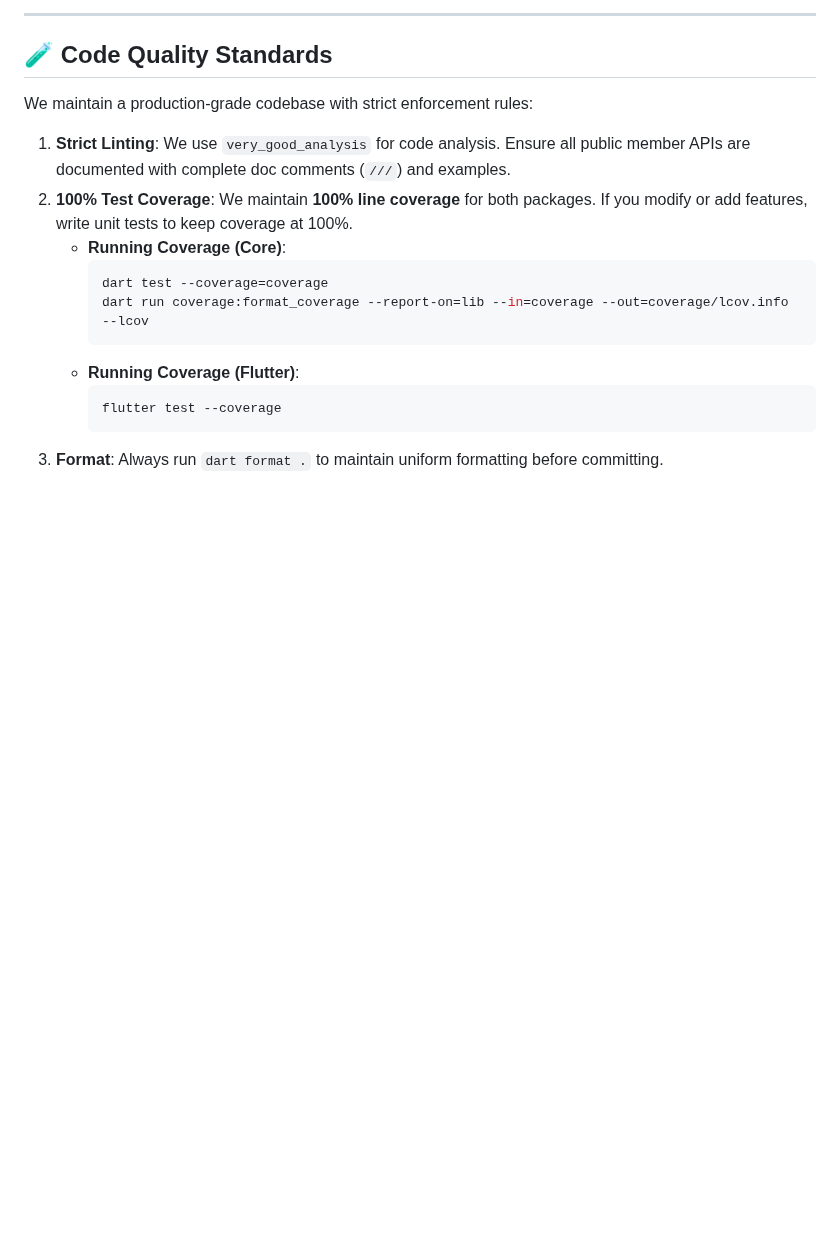
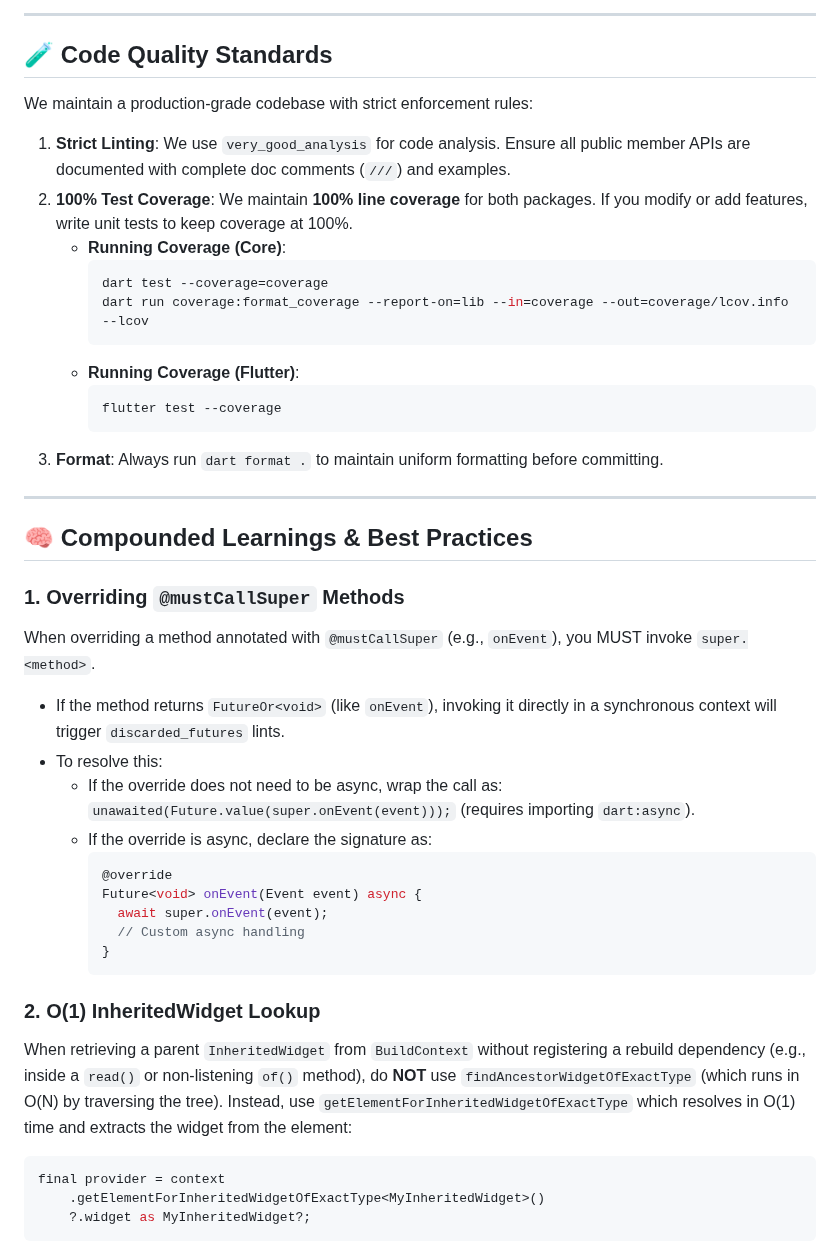
Before and after one commit to RandalSchwartz/BlocSignal, a Markdown page: AGENTS.md, the part around the change. Rendered like a GitHub page; blank space fills up the shorter version.

Commit message:
docs(learnings): Codify mustCallSuper and O(1) InheritedWidget learnings

````diff
--- a/AGENTS.md
+++ b/AGENTS.md
@@ -88,3 +88,29 @@ We maintain a production-grade codebase with strict enforcement rules:
      flutter test --coverage
      ```
 3. **Format**: Always run `dart format .` to maintain uniform formatting before committing.
+
+---
+
+## 🧠 Compounded Learnings & Best Practices
+
+### 1. Overriding `@mustCallSuper` Methods
+When overriding a method annotated with `@mustCallSuper` (e.g., `onEvent`), you MUST invoke `super.<method>`.
+* If the method returns `FutureOr<void>` (like `onEvent`), invoking it directly in a synchronous context will trigger `discarded_futures` lints.
+* To resolve this:
+  * If the override does not need to be async, wrap the call as: `unawaited(Future.value(super.onEvent(event)));` (requires importing `dart:async`).
+  * If the override is async, declare the signature as:
+    ```dart
+    @override
+    Future<void> onEvent(Event event) async {
+      await super.onEvent(event);
+      // Custom async handling
+    }
+    ```
+
+### 2. O(1) InheritedWidget Lookup
+When retrieving a parent `InheritedWidget` from `BuildContext` without registering a rebuild dependency (e.g., inside a `read()` or non-listening `of()` method), do **NOT** use `findAncestorWidgetOfExactType` (which runs in O(N) by traversing the tree). Instead, use `getElementForInheritedWidgetOfExactType` which resolves in O(1) time and extracts the widget from the element:
+```dart
+final provider = context
+    .getElementForInheritedWidgetOfExactType<MyInheritedWidget>()
+    ?.widget as MyInheritedWidget?;
+```
````
